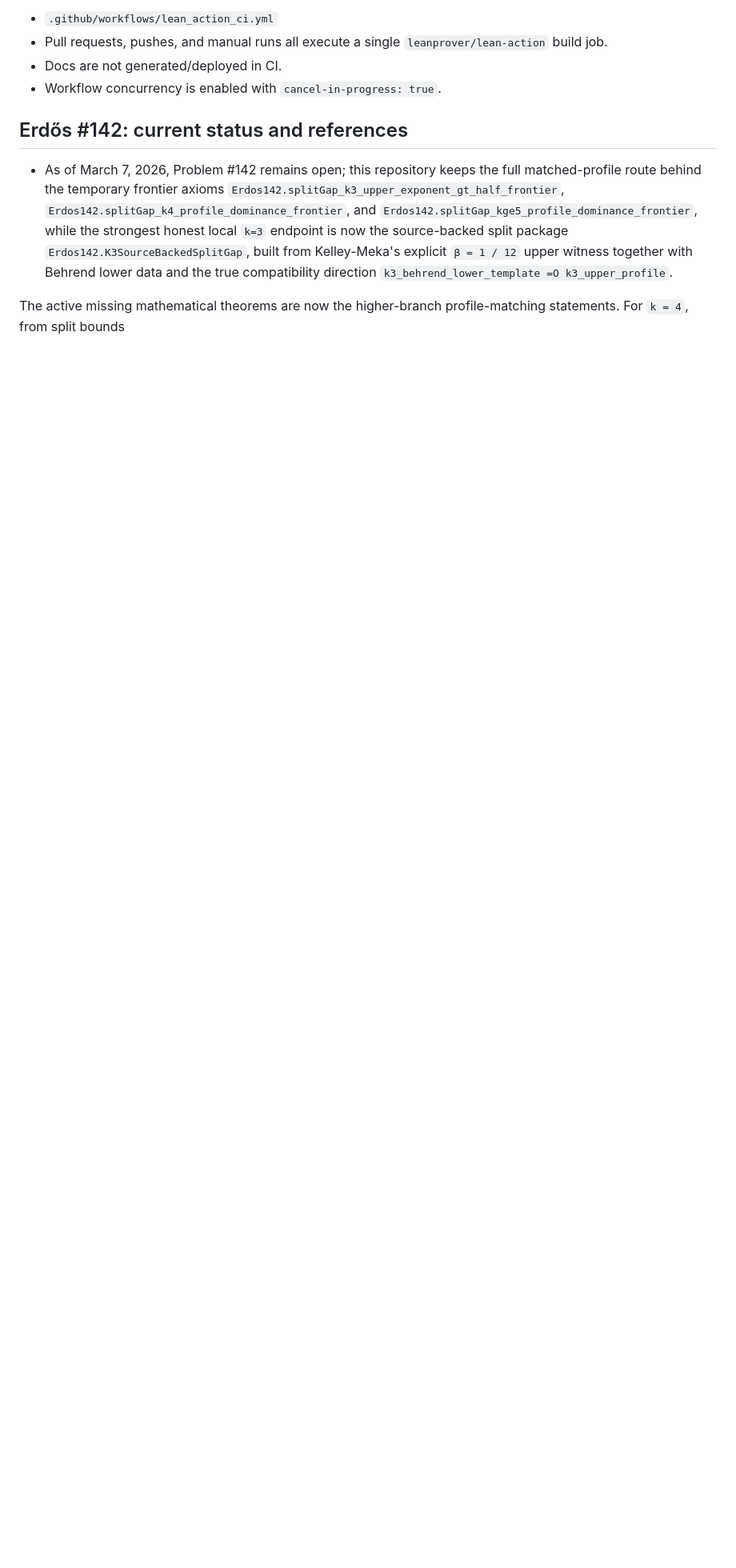
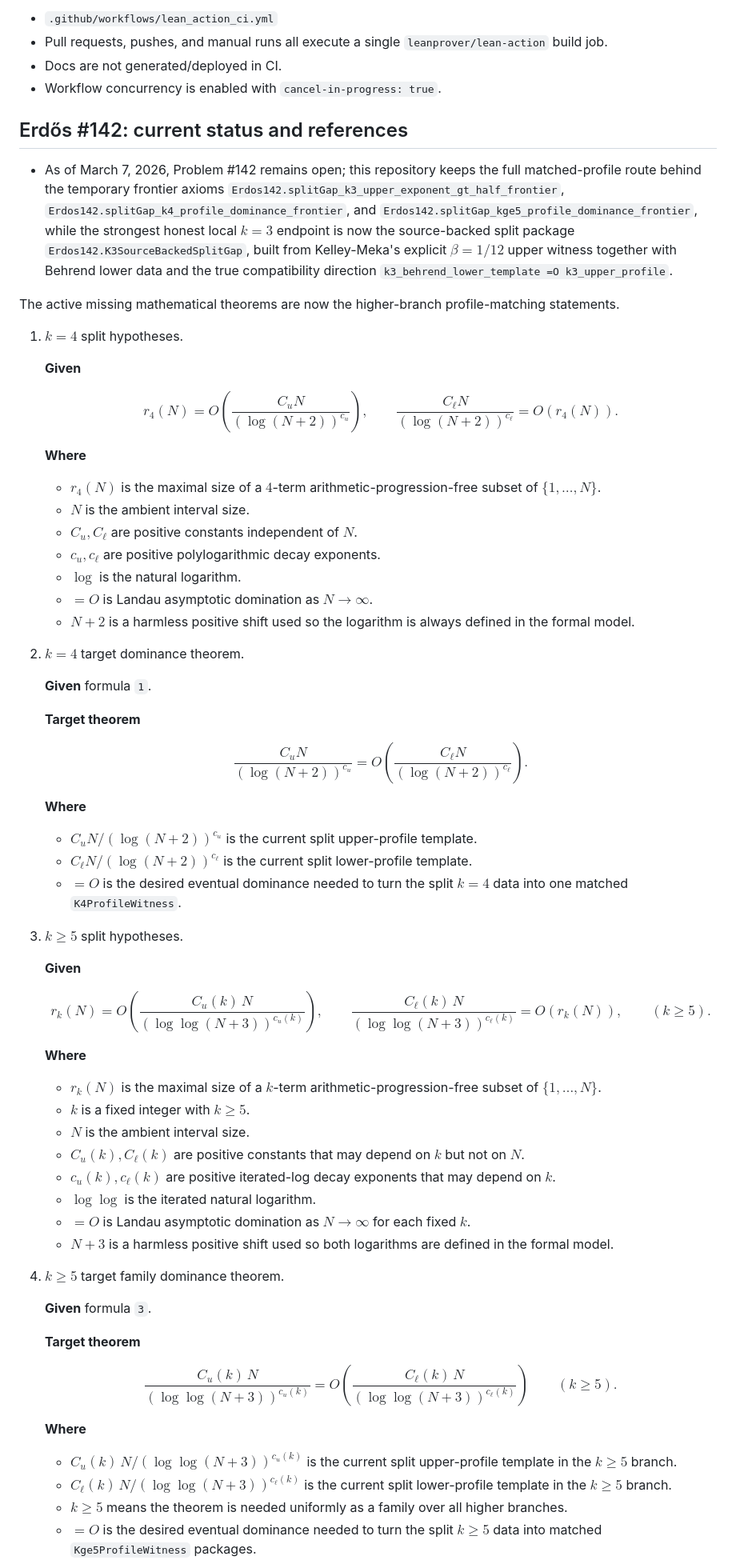
Before and after one commit to kirill-kondrashov/lean-misc, a Markdown page: README.md, the part around the change printed below. Shown: that part at 80% size. Drawn GitHub-style; blank space fills up the shorter version.

```diff
--- a/README.md
+++ b/README.md
@@ -114,6 +114,83 @@ make docs       # build API docs
 
 ## Erdős #142: current status and references
 
-- As of March 7, 2026, Problem #142 remains open; this repository keeps the full matched-profile route behind the temporary frontier axioms `Erdos142.splitGap_k3_upper_exponent_gt_half_frontier`, `Erdos142.splitGap_k4_profile_dominance_frontier`, and `Erdos142.splitGap_kge5_profile_dominance_frontier`, while the strongest honest local `k=3` endpoint is now the source-backed split package `Erdos142.K3SourceBackedSplitGap`, built from Kelley-Meka's explicit `β = 1 / 12` upper witness together with Behrend lower data and the true compatibility direction `k3_behrend_lower_template =O k3_upper_profile`.
+- As of March 7, 2026, Problem #142 remains open; this repository keeps the full matched-profile route behind the temporary frontier axioms `Erdos142.splitGap_k3_upper_exponent_gt_half_frontier`, `Erdos142.splitGap_k4_profile_dominance_frontier`, and `Erdos142.splitGap_kge5_profile_dominance_frontier`, while the strongest honest local $k=3$ endpoint is now the source-backed split package `Erdos142.K3SourceBackedSplitGap`, built from Kelley-Meka's explicit $\beta = 1 / 12$ upper witness together with Behrend lower data and the true compatibility direction `k3_behrend_lower_template =O k3_upper_profile`.
 
-The active missing mathematical theorems are now the higher-branch profile-matching statements. For `k = 4`, from split bounds
+The active missing mathematical theorems are now the higher-branch profile-matching statements.
+
+1. $k = 4$ split hypotheses.
+
+   **Given**
+
+   $$
+   r_4(N)=O\!\left(\frac{C_u N}{(\log(N+2))^{c_u}}\right),
+   \qquad
+   \frac{C_\ell N}{(\log(N+2))^{c_\ell}}=O(r_4(N)).
+   $$
+
+   **Where**
+   - $r_4(N)$ is the maximal size of a $4$-term arithmetic-progression-free subset of $\{1,\dots,N\}$.
+   - $N$ is the ambient interval size.
+   - $C_u, C_\ell$ are positive constants independent of $N$.
+   - $c_u, c_\ell$ are positive polylogarithmic decay exponents.
+   - $\log$ is the natural logarithm.
+   - $=O$ is Landau asymptotic domination as $N \to \infty$.
+   - $N+2$ is a harmless positive shift used so the logarithm is always defined in the formal model.
+
+2. $k = 4$ target dominance theorem.
+
+   **Given** formula `1`.
+
+   **Target theorem**
+
+   $$
+   \frac{C_u N}{(\log(N+2))^{c_u}}
+   =
+   O\!\left(\frac{C_\ell N}{(\log(N+2))^{c_\ell}}\right).
+   $$
+
+   **Where**
+   - $C_u N / (\log(N+2))^{c_u}$ is the current split upper-profile template.
+   - $C_\ell N / (\log(N+2))^{c_\ell}$ is the current split lower-profile template.
+   - $=O$ is the desired eventual dominance needed to turn the split $k = 4$ data into one matched `K4ProfileWitness`.
+
+3. $k \ge 5$ split hypotheses.
+
+   **Given**
+
+   $$
+   r_k(N)=O\!\left(\frac{C_u(k)\,N}{(\log\log(N+3))^{c_u(k)}}\right),
+   \qquad
+   \frac{C_\ell(k)\,N}{(\log\log(N+3))^{c_\ell(k)}}=O(r_k(N)),
+   \qquad (k \ge 5).
+   $$
+
+   **Where**
+   - $r_k(N)$ is the maximal size of a $k$-term arithmetic-progression-free subset of $\{1,\dots,N\}$.
+   - $k$ is a fixed integer with $k \ge 5$.
+   - $N$ is the ambient interval size.
+   - $C_u(k), C_\ell(k)$ are positive constants that may depend on $k$ but not on $N$.
+   - $c_u(k), c_\ell(k)$ are positive iterated-log decay exponents that may depend on $k$.
+   - $\log\log$ is the iterated natural logarithm.
+   - $=O$ is Landau asymptotic domination as $N \to \infty$ for each fixed $k$.
+   - $N+3$ is a harmless positive shift used so both logarithms are defined in the formal model.
+
+4. $k \ge 5$ target family dominance theorem.
+
+   **Given** formula `3`.
+
+   **Target theorem**
+
+   $$
+   \frac{C_u(k)\,N}{(\log\log(N+3))^{c_u(k)}}
+   =
+   O\!\left(\frac{C_\ell(k)\,N}{(\log\log(N+3))^{c_\ell(k)}}\right)
+   \qquad (k \ge 5).
+   $$
+
+   **Where**
+   - $C_u(k)\,N / (\log\log(N+3))^{c_u(k)}$ is the current split upper-profile template in the $k \ge 5$ branch.
+   - $C_\ell(k)\,N / (\log\log(N+3))^{c_\ell(k)}$ is the current split lower-profile template in the $k \ge 5$ branch.
+   - $k \ge 5$ means the theorem is needed uniformly as a family over all higher branches.
+   - $=O$ is the desired eventual dominance needed to turn the split $k \ge 5$ data into matched `Kge5ProfileWitness` packages.
+
```
Also changed, not shown: other parts of README.md (+10 -29 lines), assets/erdos142/profile_matching_frontier.png (added), 1 other file.
